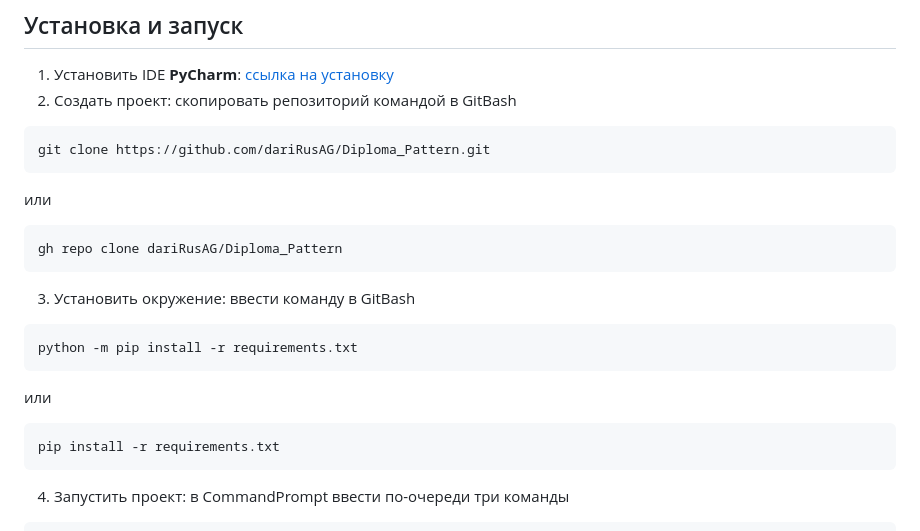
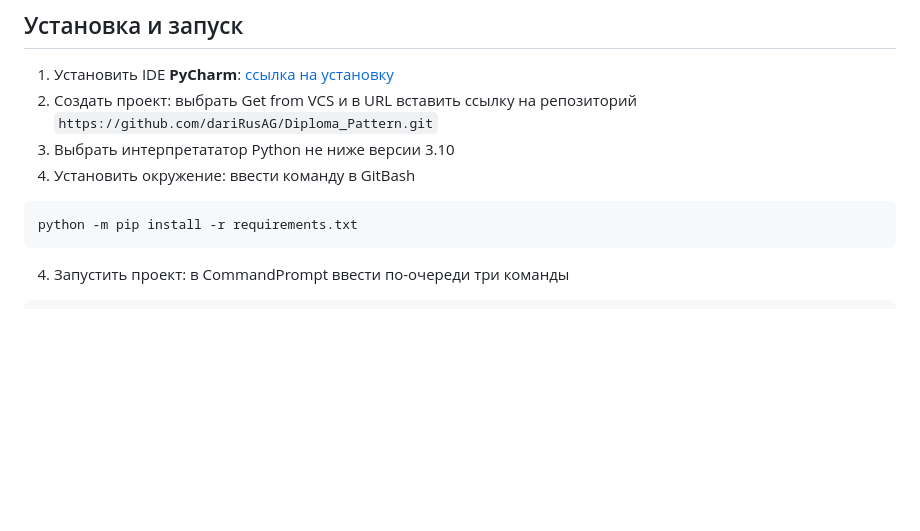
Before and after one commit to dariRusAG/Diploma-Pattern-, a Markdown page: README.md, the part around the change. Rendered like a GitHub page; blank space fills up the shorter version.

````diff
--- a/README.md
+++ b/README.md
@@ -7,21 +7,11 @@
 
 ## Установка и запуск
 1. Установить IDE **PyCharm**: [ссылка на установку](https://www.jetbrains.com/pycharm/)
-2. Создать проект: cкопировать репозиторий командой в GitBash
-```
-git clone https://github.com/dariRusAG/Diploma_Pattern.git
-```
-или
-```
-gh repo clone dariRusAG/Diploma_Pattern
-```
-3. Установить окружение: ввести команду в GitBash
+2. Создать проект: выбрать Get from VCS и в URL вставить ссылку на репозиторий ```https://github.com/dariRusAG/Diploma_Pattern.git```
+3. Выбрать интерпретататор Python не ниже версии 3.10
+4. Установить окружение: ввести команду в GitBash
 ```
 python -m pip install -r requirements.txt
-```
-или
-```
-pip install -r requirements.txt
 ```
 4. Запустить проект: в CommandPrompt ввести по-очереди три команды
 ```
````
